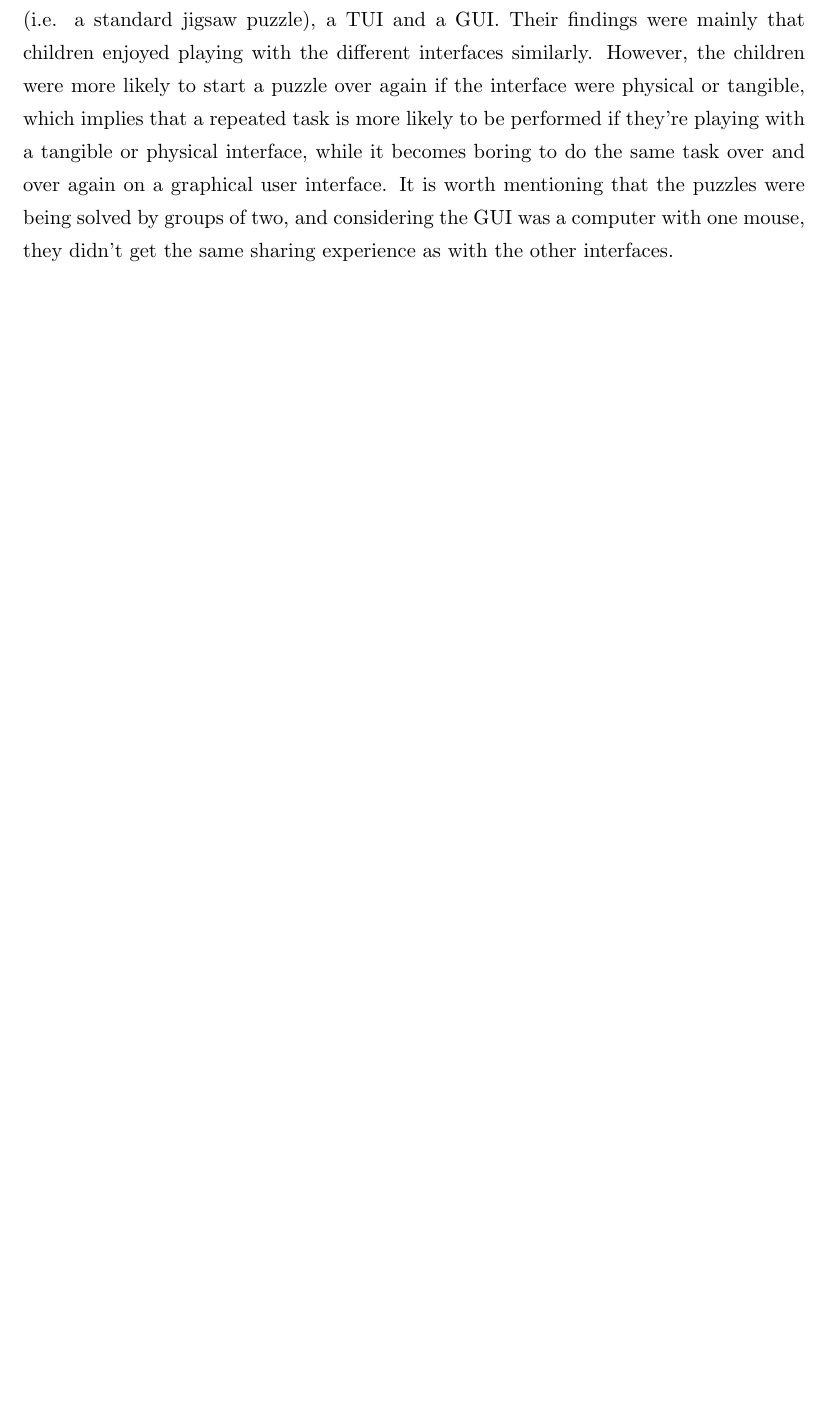
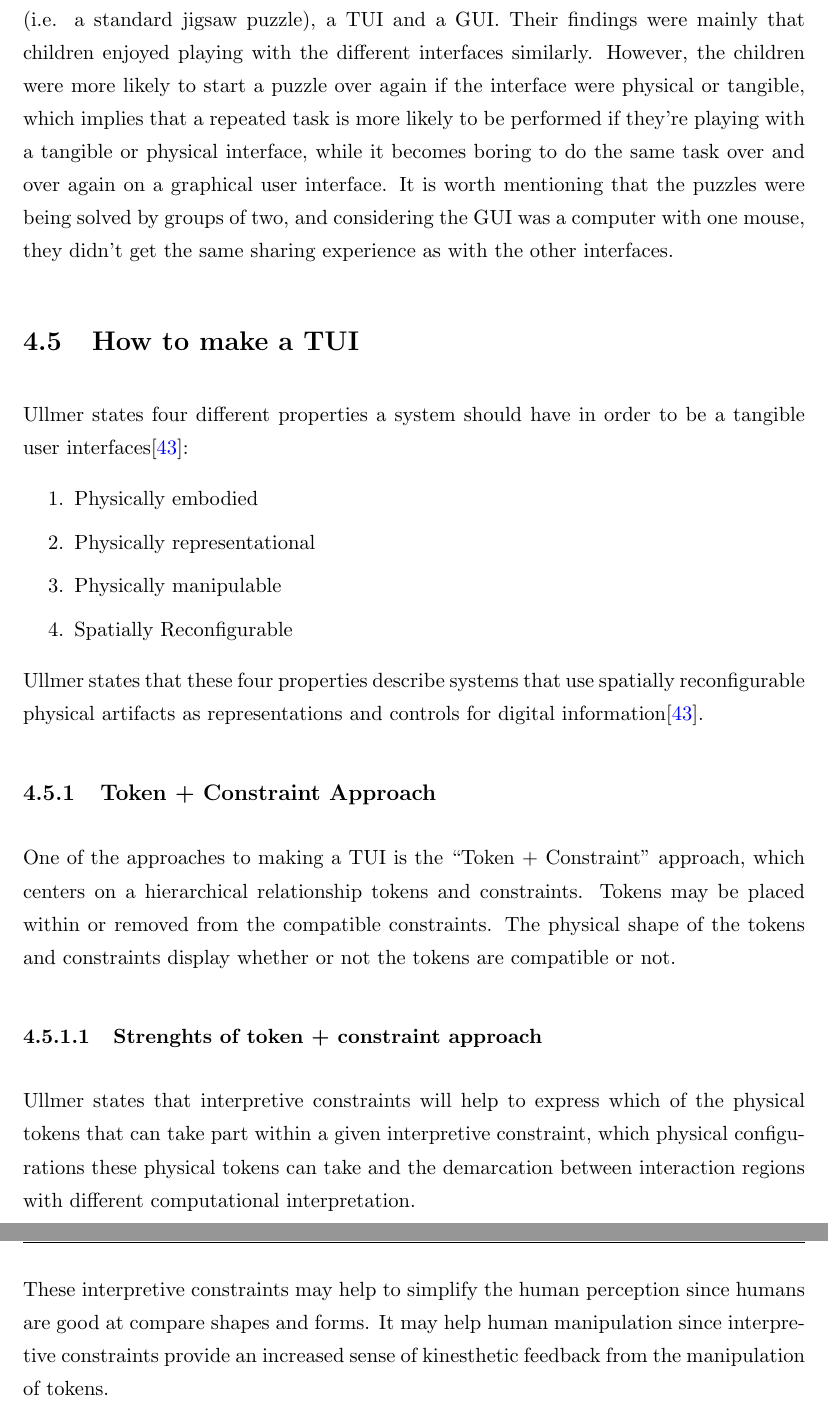
Before and after one commit to aleksg/Fordypningsprosjekt, a LaTeX thesis (Thesis/document.tex, which reads Thesis/Chapters/tangible-interfaces/tangible-interfaces.tex): part of page 33 of 67 before the commit and two parts of pages 33 and 34 of 68 after it, the two joined at a grey line, cut so that both start at the same text, the shorter picture padded with empty space. Compiled offline with pdfLaTeX.

Commit message:
Tangible user interface updated

```diff
--- a/Thesis/Chapters/tangible-interfaces/tangible-interfaces.tex
+++ b/Thesis/Chapters/tangible-interfaces/tangible-interfaces.tex
@@ -37,3 +36,24 @@ The results showed that their mood was better after interacting with Paro over f
 
 \section{Are Tangible Interfaces more fun?}
 In 2008, Xie et. al. performed a study on how children reacted using different interfaces in order to solve a jigsaw puzzle \cite{xie2008tangibles}. The different interfaces were a physical interface (i.e. a standard jigsaw puzzle), a TUI and a GUI. Their findings were mainly that children enjoyed playing with the different interfaces similarly. However, the children were more likely to start a puzzle over again if the interface were physical or tangible, which implies that a repeated task is more likely to be performed if they're playing with a tangible or physical interface, while it becomes boring to do the same task over and over again on a graphical user interface. It is worth mentioning that the puzzles were being solved by groups of two, and considering the GUI was a computer with one mouse, they didn't get the same sharing experience as with the other interfaces.
+
+\section{How to make a TUI}
+Ullmer states four different properties a system should have in order to be a tangible user interfaces\cite{ullmer2002tangible}:
+
+\begin{enumerate}
+	\item{Physically embodied}
+	\item{Physically representational}
+	\item{Physically manipulable}
+	\item{Spatially Reconfigurable}
+\end{enumerate}
+
+Ullmer states that these four properties describe systems that use spatially reconfigurable physical artifacts as representations and controls for digital information\cite{ullmer2002tangible}.
+
+\subsection{Token + Constraint Approach}
+One of the approaches to making a TUI is the ``Token + Constraint'' approach, which centers on a hierarchical relationship tokens and constraints. Tokens may be placed within or removed from the compatible constraints. The physical shape of the tokens and constraints display whether or not the tokens are compatible or not.
+
+\subsubsection{Strenghts of token + constraint approach}
+Ullmer states that interpretive constraints will help to express which of the physical tokens that can take part within a given interpretive constraint, which physical configurations these physical tokens can take and the demarcation between interaction regions with different computational interpretation.
+
+These interpretive constraints may help to simplify the human perception since humans are good at compare shapes and forms.
+It may help human manipulation since interpretive constraints provide an increased sense of kinesthetic feedback from the manipulation of tokens.
```
Also changed, not shown: Thesis/Bibliography.bib (+7 -0 lines), Thesis/Chapters/conclusions/conclusions.tex (+3 -0 lines), Thesis/Chapters/tangible-interfaces/tangible-interfaces.tex (1 more changed lines).
